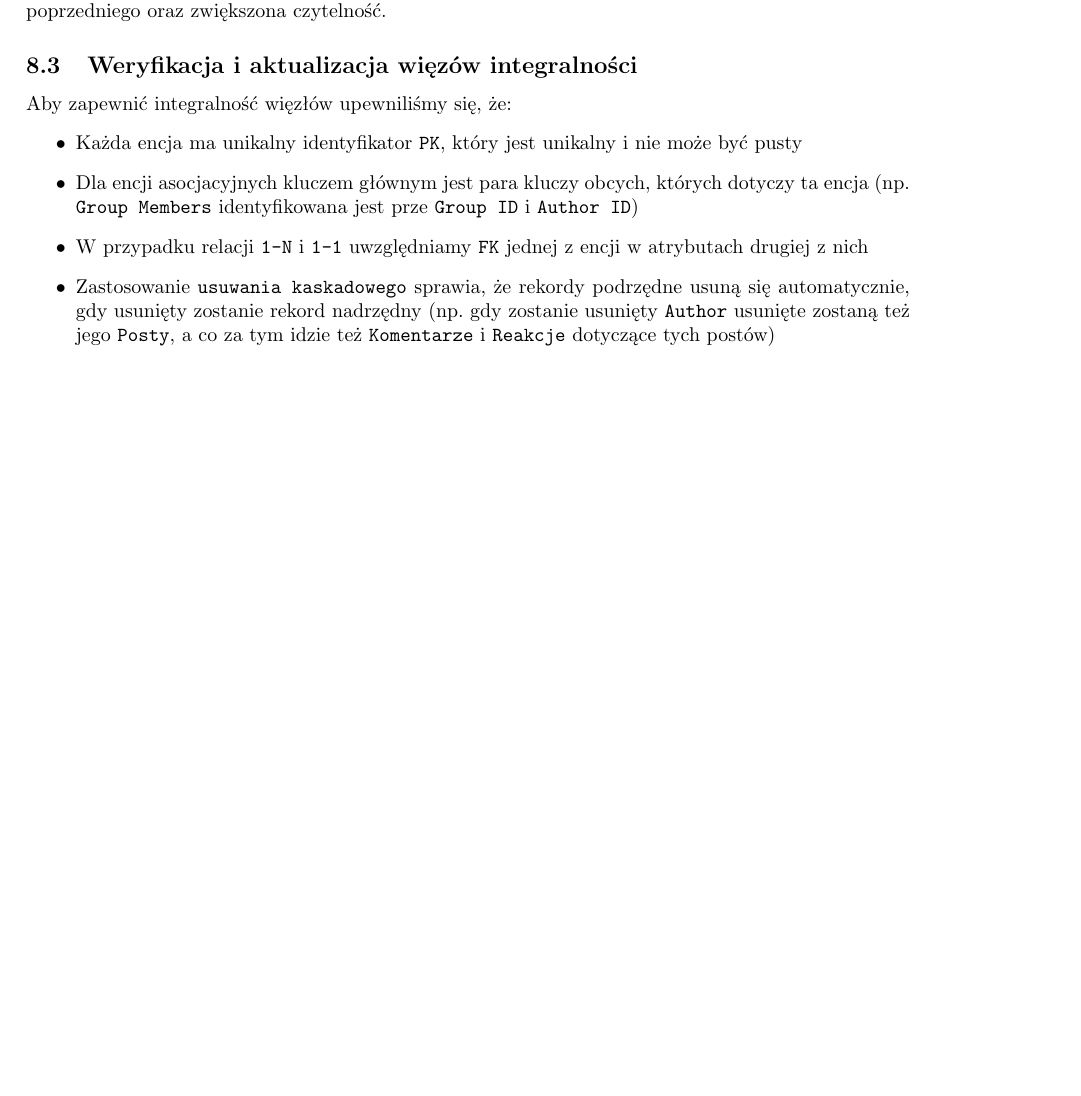
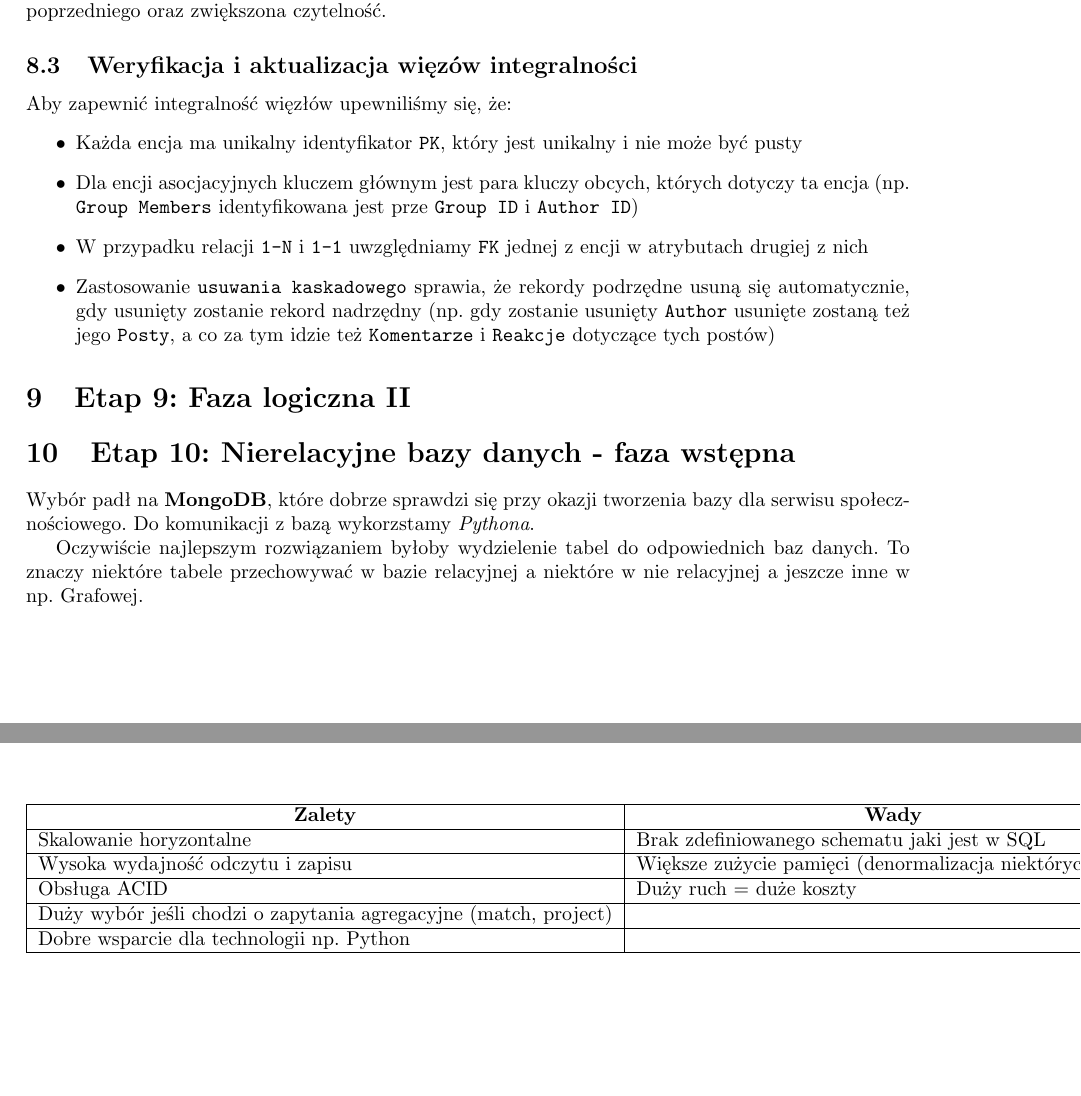
Before and after one commit to lukaszfabia/social_media_db, a LaTeX paper (docs/main.tex): part of page 14 of 16 before the commit and two parts of pages 14 and 15 of 16 after it, the two joined at a grey line, cut so that both start at the same text, the shorter picture padded with empty space. Compiled offline with pdfLaTeX.

Commit message:
add: etap 10

```diff
--- a/docs/main.tex
+++ b/docs/main.tex
@@ -489,4 +489,41 @@ Aby zapewnić integralność więzłów upewniliśmy się, że:
     \item Zastosowanie \texttt{usuwania kaskadowego} sprawia, że rekordy podrzędne usuną się automatycznie, gdy usunięty zostanie rekord nadrzędny (np. gdy zostanie usunięty \texttt{Author} usunięte zostaną też jego \texttt{Posty}, a co za tym idzie też \texttt{Komentarze} i \texttt{Reakcje} dotyczące tych postów)
 \end{itemize}
 
+\section{Etap 9: Faza logiczna II}
+
+
+
+
+\section{Etap 10: Nierelacyjne bazy danych - faza wstępna}
+
+Wybór padł na \textbf{MongoDB}, które dobrze sprawdzi się przy okazji tworzenia bazy dla serwisu społecznościowego. Do komunikacji z bazą wykorzstamy \textit{Pythona}.
+
+Oczywiście najlepszym rozwiązaniem byłoby wydzielenie tabel do odpowiednich baz danych. To znaczy niektóre tabele przechowywać w bazie relacyjnej a niektóre w nie relacyjnej a jeszcze inne w np. Grafowej.
+
+\begin{table}[htbp]
+\begin{tabular}{|l|l|}
+\hline
+\multicolumn{1}{|c|}
+                    {\textbf{Zalety}}                            & \multicolumn{1}{c|}{\textbf{Wady}}                        \\ \hline
+Skalowanie horyzontalne                                          & Brak zdefiniowanego schematu jaki jest w SQL              \\ \hline
+Wysoka wydajność odczytu i zapisu                                & Większe zużycie pamięci (denormalizacja niektórych tabel) \\ \hline
+Obsługa ACID                                                     & Duży ruch = duże koszty                                   \\ \hline
+Duży wybór jeśli chodzi o zapytania agregacyjne (match, project) &                                                           \\ \hline
+Dobre wsparcie dla technologii np. Python                        &                                                           \\ \hline
+\end{tabular}
+
+
+
+
+\end{table}
+
+
+
+
+
+
+
+
+
+
 \end{document}
```
